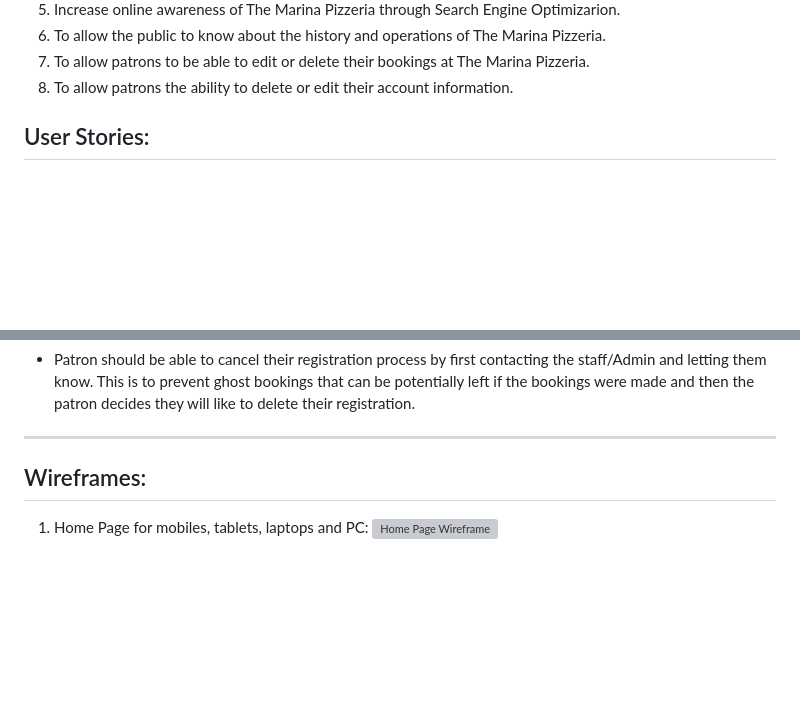
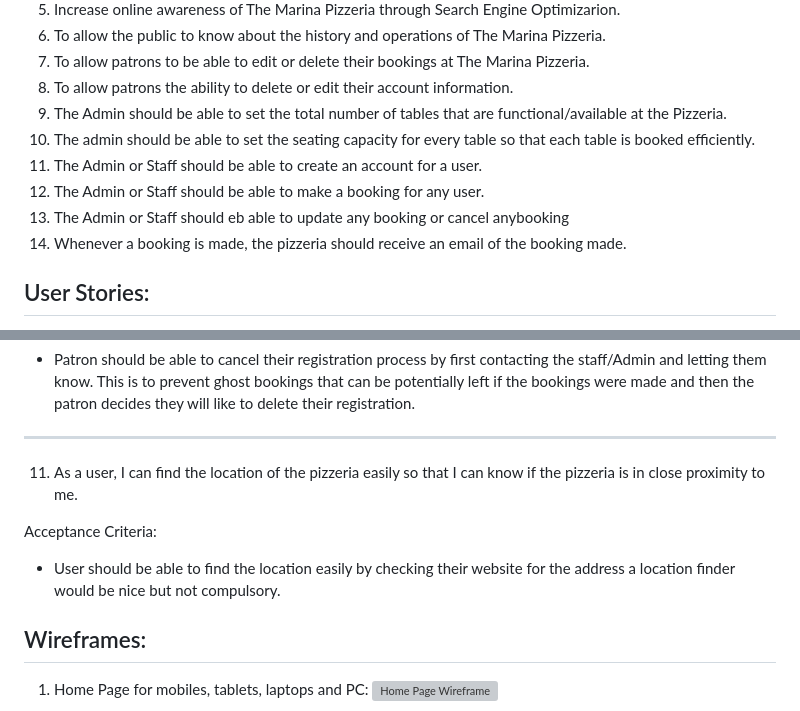
Before and after one commit to Analisa1984/the-marina-pizzeria, a Markdown page: README.md, 2 parts joined by grey strips. Rendered like a GitHub page; blank space fills up the shorter version; grey boxes are pictures that could not be loaded.

```diff
--- a/README.md
+++ b/README.md
@@ -49,6 +49,13 @@
 6. To allow the public to know about the history and operations of The Marina Pizzeria.
 7. To allow patrons to be able to edit or delete their bookings at The Marina Pizzeria.
 8. To allow patrons the ability to delete or edit their account information.
+9. The Admin should be able to set the total number of tables that are functional/available at the Pizzeria.
+10. The admin should be able to set the seating capacity for every table so that each table is booked efficiently.
+11. The Admin or Staff should be able to create an account for a user.
+12. The Admin or Staff should be able to make a booking for any user.
+13. The Admin or Staff should eb able to update any booking or cancel anybooking
+14. Whenever a booking is made, the pizzeria should receive an email of the booking made.
+
 
 ## User Stories:
 
@@ -122,6 +129,11 @@ Although The Marina Pizzeria is a fictitious restaurant, to demonstrate a websit
    Acceptance criteria:
  - Patron should be able to cancel their registration process by first contacting the staff/Admin and letting them know. This is to prevent ghost bookings that can be potentially left if the bookings were made and then the patron decides they will like to delete their registration.
 ------------------------------------------
+
+11. As a user, I can find the location of the pizzeria easily so that I can know if the pizzeria is in close proximity to me.
+
+   Acceptance Criteria:
+- User should be able to find the location easily by checking their website for the address a location finder would be nice but not compulsory.
 
 ## Wireframes:
 
```
Also changed, not shown: other parts of README.md (+35 -0 lines).
